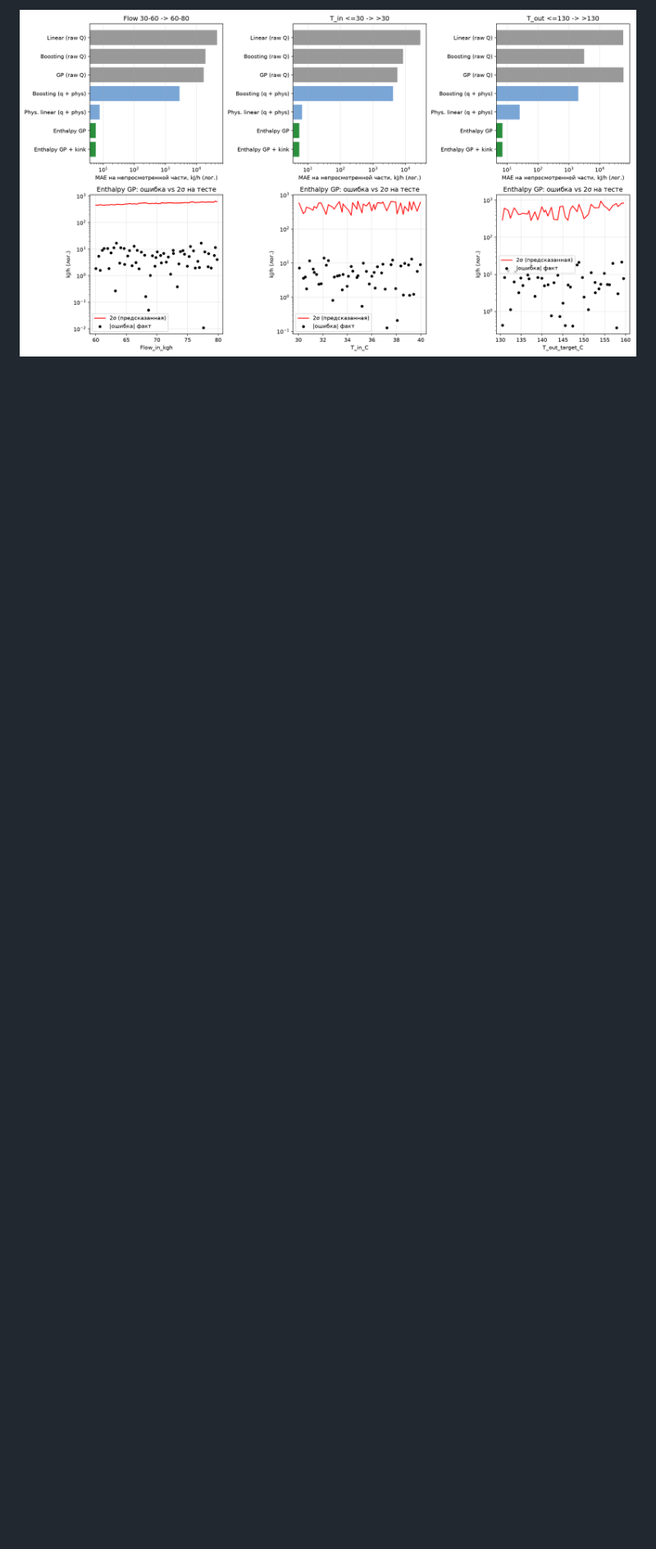
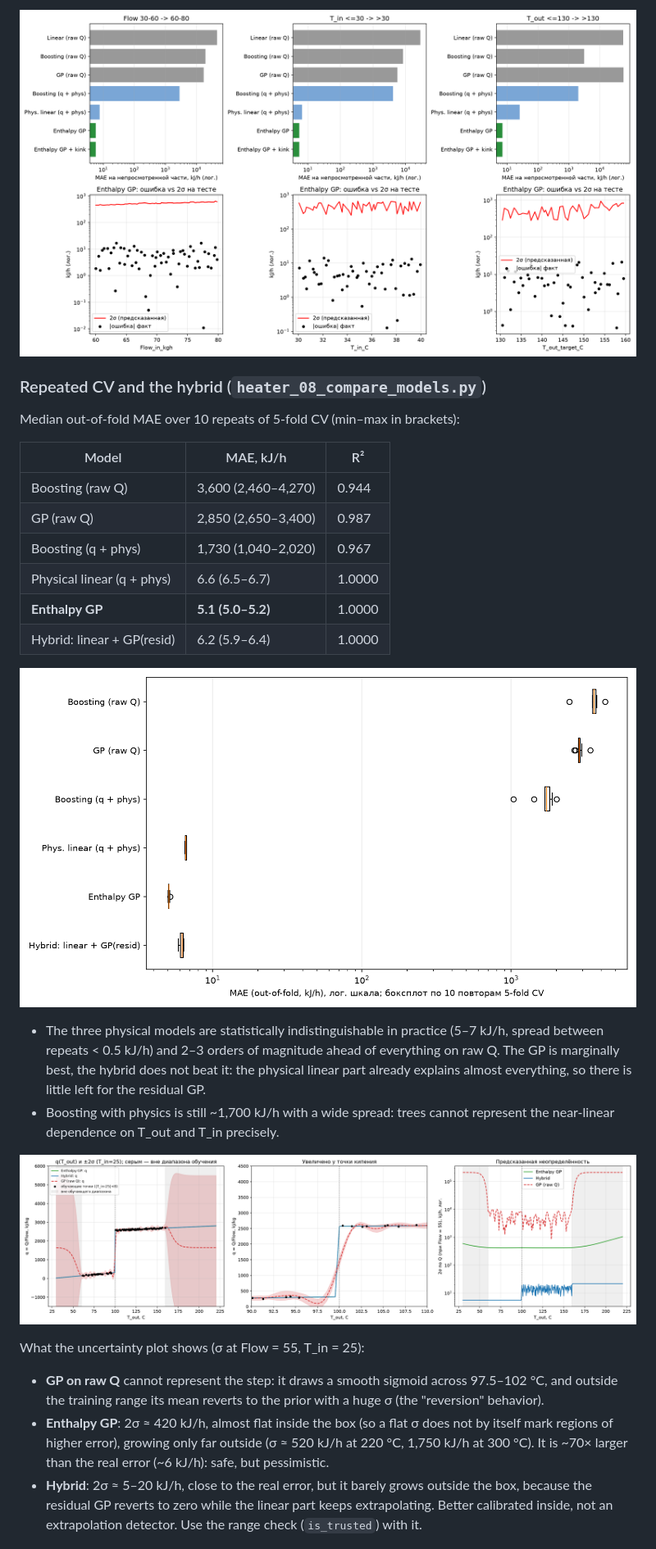
Before and after one commit to dmitrievian-cloud/surrogate_heater_model_hysys-python, a Markdown page: README.md, the part around one of its changes. Shown at 82% size. GitHub-like rendering; pictures changed too: figures/model_comparison_boxplot.png (added), figures/uncertainty_band.png (added); blank space fills up the shorter version.

```diff
--- a/README.md
+++ b/README.md
@@ -122,6 +135,44 @@ Findings:
 
 ![Extrapolation test](figures/extrapolation_test.png)
 
+### Repeated CV and the hybrid (`heater_08_compare_models.py`)
+
+Median out-of-fold MAE over 10 repeats of 5-fold CV (min–max in brackets):
+
+| Model | MAE, kJ/h | R² |
+|---|---|---|
+| Boosting (raw Q) | 3,600 (2,460–4,270) | 0.944 |
+| GP (raw Q) | 2,850 (2,650–3,400) | 0.987 |
+| Boosting (q + phys) | 1,730 (1,040–2,020) | 0.967 |
+| Physical linear (q + phys) | 6.6 (6.5–6.7) | 1.0000 |
+| **Enthalpy GP** | **5.1 (5.0–5.2)** | 1.0000 |
+| Hybrid: linear + GP(resid) | 6.2 (5.9–6.4) | 1.0000 |
+
+![Model comparison](figures/model_comparison_boxplot.png)
+
+- The three physical models are statistically indistinguishable in
+  practice (5–7 kJ/h, spread between repeats < 0.5 kJ/h) and 2–3 orders of
+  magnitude ahead of everything on raw Q. The GP is marginally best, the
+  hybrid does not beat it: the physical linear part already explains
+  almost everything, so there is little left for the residual GP.
+- Boosting with physics is still ~1,700 kJ/h with a wide spread: trees
+  cannot represent the near-linear dependence on T_out and T_in precisely.
+
+![Uncertainty](figures/uncertainty_band.png)
+
+What the uncertainty plot shows (σ at Flow = 55, T_in = 25):
+- **GP on raw Q** cannot represent the step: it draws a smooth sigmoid across
+  97.5–102 °C, and outside the training range its mean reverts to the prior
+  with a huge σ (the "reversion" behavior).
+- **Enthalpy GP**: 2σ ≈ 420 kJ/h, almost flat inside the box (so a flat σ
+  does not by itself mark regions of higher error), growing only far outside
+  (σ ≈ 520 kJ/h at 220 °C, 1,750 kJ/h at 300 °C). It is ~70× larger than the
+  real error (~6 kJ/h): safe, but pessimistic.
+- **Hybrid**: 2σ ≈ 5–20 kJ/h, close to the real error, but it barely grows
+  outside the box, because the residual GP reverts to zero while the linear
+  part keeps extrapolating. Better calibrated inside, not an extrapolation
+  detector. Use the range check (`is_trusted`) with it.
+
 ![Parity plot](figures/phase2_parity_plot.png)
 ![Sensitivity analysis](figures/sensitivity_Q_vs_Tout.png)
 
```
Also changed, not shown: other parts of README.md (+13 -0 lines), 4 other files.
